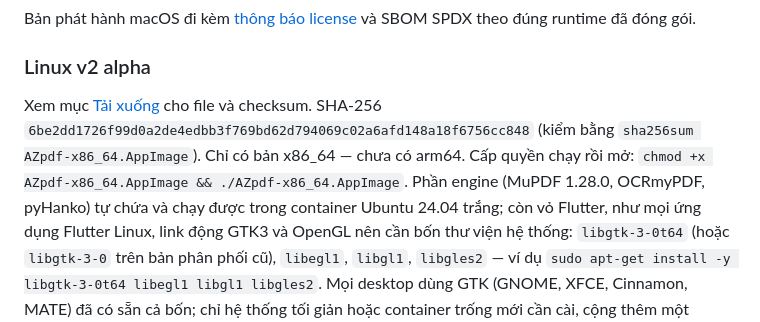
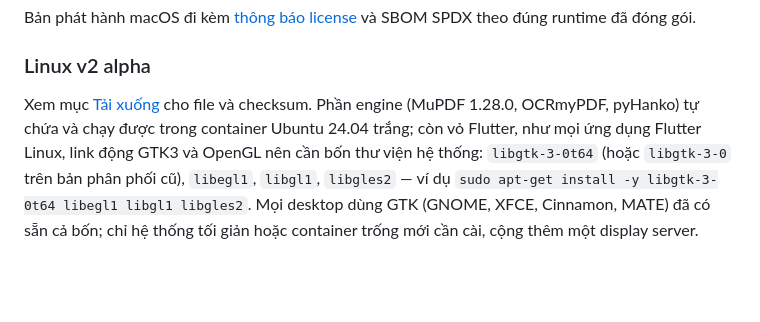
Before and after one commit to h3nryprod01/AZpdf, a Markdown page: README-VI.md, the part around the change. Rendered like a GitHub page; blank space fills up the shorter version.

Commit message:
docs: gỡ nốt hash AppImage v1.2.0 còn sót ở bản tiếng Việt

```diff
--- a/README-VI.md
+++ b/README-VI.md
@@ -108,11 +108,7 @@ Bản phát hành macOS đi kèm [thông báo license](THIRD_PARTY_NOTICES.md) v
 
 ### Linux v2 alpha
 
-Xem mục [Tải xuống](#tải-xuống--v130) cho file và checksum.
-SHA-256 `6be2dd1726f99d0a2de4edbb3f769bd62d794069c02a6afd148a18f6756cc848`
-(kiểm bằng `sha256sum AZpdf-x86_64.AppImage`). Chỉ có bản x86_64 — chưa có arm64.
-Cấp quyền chạy rồi mở: `chmod +x AZpdf-x86_64.AppImage && ./AZpdf-x86_64.AppImage`.
-Phần engine (MuPDF 1.28.0, OCRmyPDF, pyHanko) tự chứa và chạy được trong container
+Xem mục [Tải xuống](#tải-xuống--v130) cho file và checksum. Phần engine (MuPDF 1.28.0, OCRmyPDF, pyHanko) tự chứa và chạy được trong container
 Ubuntu 24.04 trắng; còn vỏ Flutter, như mọi ứng dụng Flutter Linux, link động GTK3 và
 OpenGL nên cần bốn thư viện hệ thống: `libgtk-3-0t64` (hoặc `libgtk-3-0` trên bản phân phối
 cũ), `libegl1`, `libgl1`, `libgles2` — ví dụ
```
